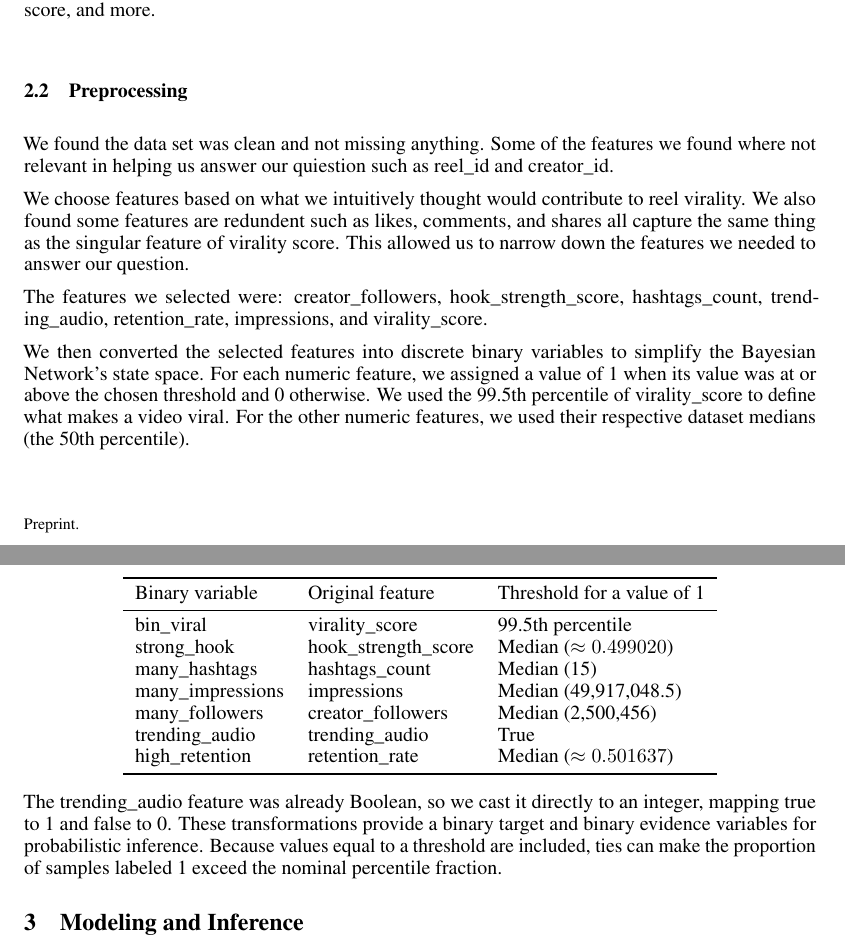
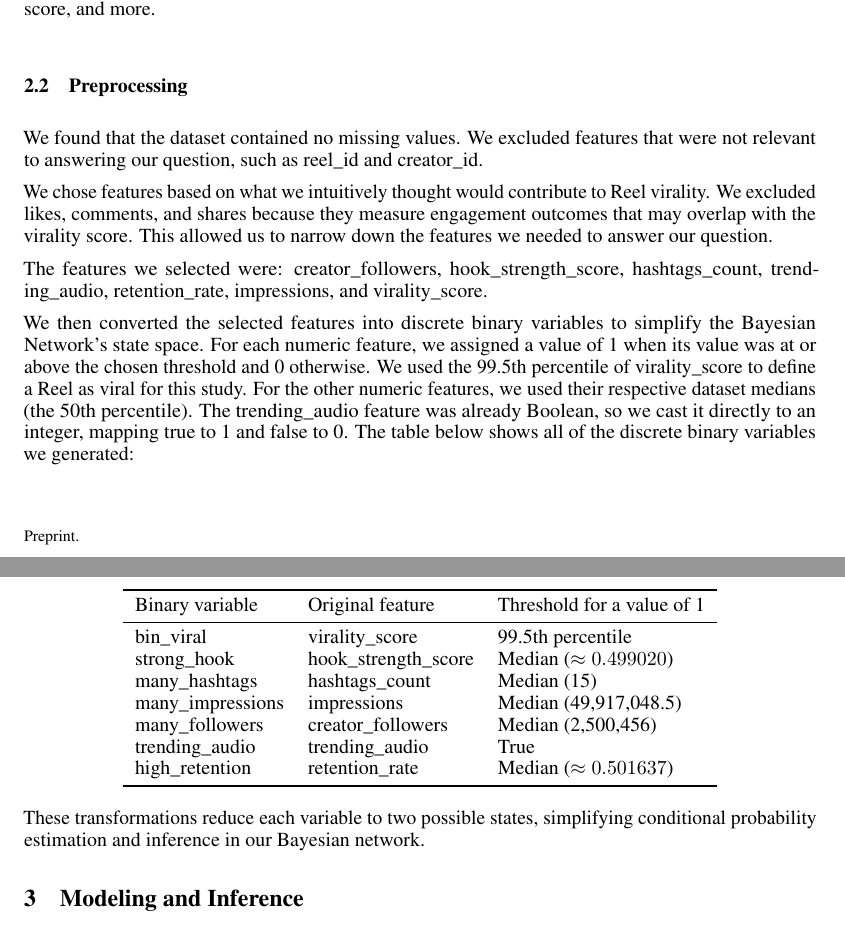
Before and after one commit to BenMiller0/CSE_150A_IG_REELS, a LaTeX document (main.tex): two parts of pages 1 and 2 of 3, joined at a grey line, cut so that both start at the same text. Compiled offline with pdfLaTeX.

Commit message:
small edits

```diff
--- a/main.tex
+++ b/main.tex
@@ -52,11 +52,13 @@ time, video length, virality score, and more.
 
 
 \subsection{Preprocessing}
-We found the data set was clean and not missing anything. Some of the features we found where not relevant in helping us answer our quiestion
-such as reel\_id and creator\_id.
+We found that the dataset contained no missing values. We excluded features that
+were not relevant to answering our question, such as reel\_id and creator\_id.
 
-We choose features based on what we intuitively thought would contribute to reel virality. We also found some features are redundent such as likes, comments,
-and shares all capture the same thing as the singular feature of virality score. This allowed us to narrow down the features we needed to answer our question.
+We chose features based on what we intuitively thought would contribute to Reel
+virality. We excluded likes, comments, and shares because they measure engagement
+outcomes that may overlap with the virality score. This allowed us to narrow down
+the features we needed to answer our question.
 
 The features we selected were: creator\_followers,
 hook\_strength\_score, hashtags\_count,
@@ -66,8 +68,11 @@ and virality\_score.
 We then converted the selected features into discrete binary variables to simplify
 the Bayesian Network's state space. For each numeric feature, we assigned a value
 of 1 when its value was at or above the chosen threshold and 0 otherwise. We used
-the 99.5th percentile of virality\_score to define what makes a video viral. For the other numeric features, we used their respective
-dataset medians (the 50th percentile).
+the 99.5th percentile of virality\_score to define a Reel as viral for this study.
+For the other numeric features, we used their respective dataset medians (the
+50th percentile). The trending\_audio feature was already Boolean, so we cast it
+directly to an integer, mapping true to 1 and false to 0. The table below shows
+all of the discrete binary variables we generated:
 
 \begin{center}
 \begin{tabular}{lll}
@@ -85,11 +90,8 @@ high\_retention & retention\_rate & Median ($\approx 0.501637$) \\
 \end{tabular}
 \end{center}
 
-The trending\_audio feature was already Boolean, so we cast it directly to an
-integer, mapping true to 1 and false to 0. These transformations provide a binary
-target and binary evidence variables for probabilistic inference. Because values
-equal to a threshold are included, ties can make the proportion of samples labeled
-1 exceed the nominal percentile fraction.
+These transformations reduce each variable to two possible states, simplifying
+conditional probability estimation and inference in our Bayesian network.
 
 \section{Modeling and Inference}
 
```
Also changed, not shown: 1 other file.
